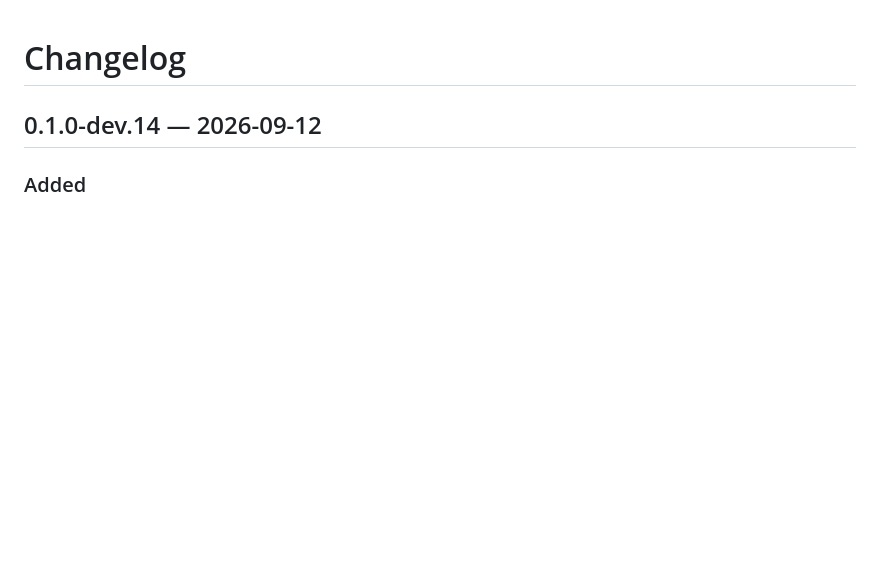
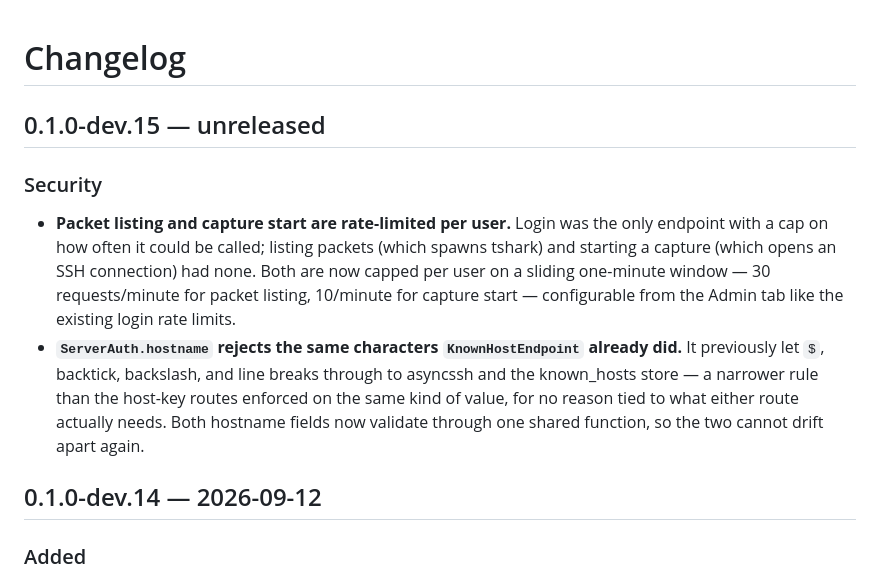
Before and after one commit to astone2010/pcap-server, a Markdown page: CHANGELOG.md, the part around the change. Rendered like a GitHub page; blank space fills up the shorter version.

Commit message:
Add dev.15 CHANGELOG entries for the two hardening commits
Rate limiting (8a64990) and the ServerAuth.hostname tightening (44d2996)
land as work commits, so they get no changelog entry of their own -- they
belong to dev.15's release notes instead. Docs only, no version bump.

Co-Authored-By: Claude Sonnet 5 <noreply@anthropic.com>
Claude-Session: https://claude.ai/code/session_01V4hAk3ohF81opyCKU7FiWp

```diff
--- a/CHANGELOG.md
+++ b/CHANGELOG.md
@@ -1,4 +1,21 @@
 # Changelog
+
+## 0.1.0-dev.15 — unreleased
+
+### Security
+
+- **Packet listing and capture start are rate-limited per user.** Login was
+  the only endpoint with a cap on how often it could be called; listing
+  packets (which spawns tshark) and starting a capture (which opens an SSH
+  connection) had none. Both are now capped per user on a sliding one-minute
+  window — 30 requests/minute for packet listing, 10/minute for capture start
+  — configurable from the Admin tab like the existing login rate limits.
+- **`ServerAuth.hostname` rejects the same characters `KnownHostEndpoint`
+  already did.** It previously let `$`, backtick, backslash, and line breaks
+  through to asyncssh and the known_hosts store — a narrower rule than the
+  host-key routes enforced on the same kind of value, for no reason tied to
+  what either route actually needs. Both hostname fields now validate through
+  one shared function, so the two cannot drift apart again.
 
 ## 0.1.0-dev.14 — 2026-09-12
 
```
Also changed, not shown: .claude/dev-skills-gates.md (+5 -1 lines).
